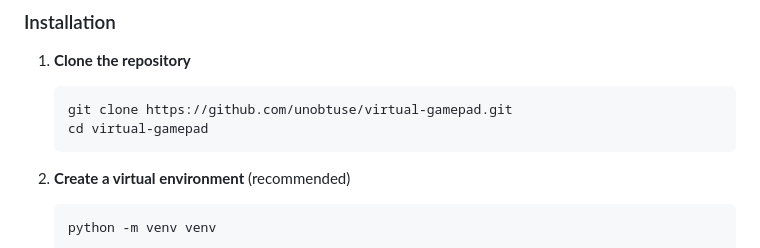
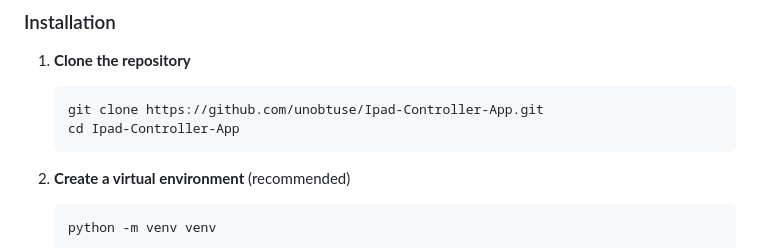
Before and after one commit to unobtuse/Ipad-Controller-App, a Markdown page: README.md, the part around the change. GitHub-like rendering.

Commit message:
Update README with correct repository URL

````diff
--- a/README.md
+++ b/README.md
@@ -34,8 +34,8 @@ A customizable, web-based virtual gamepad that turns your iPad, tablet, or any d
 
 1. **Clone the repository**
    ```bash
-   git clone https://github.com/unobtuse/virtual-gamepad.git
-   cd virtual-gamepad
+   git clone https://github.com/unobtuse/Ipad-Controller-App.git
+   cd Ipad-Controller-App
    ```
 
 2. **Create a virtual environment** (recommended)
````
